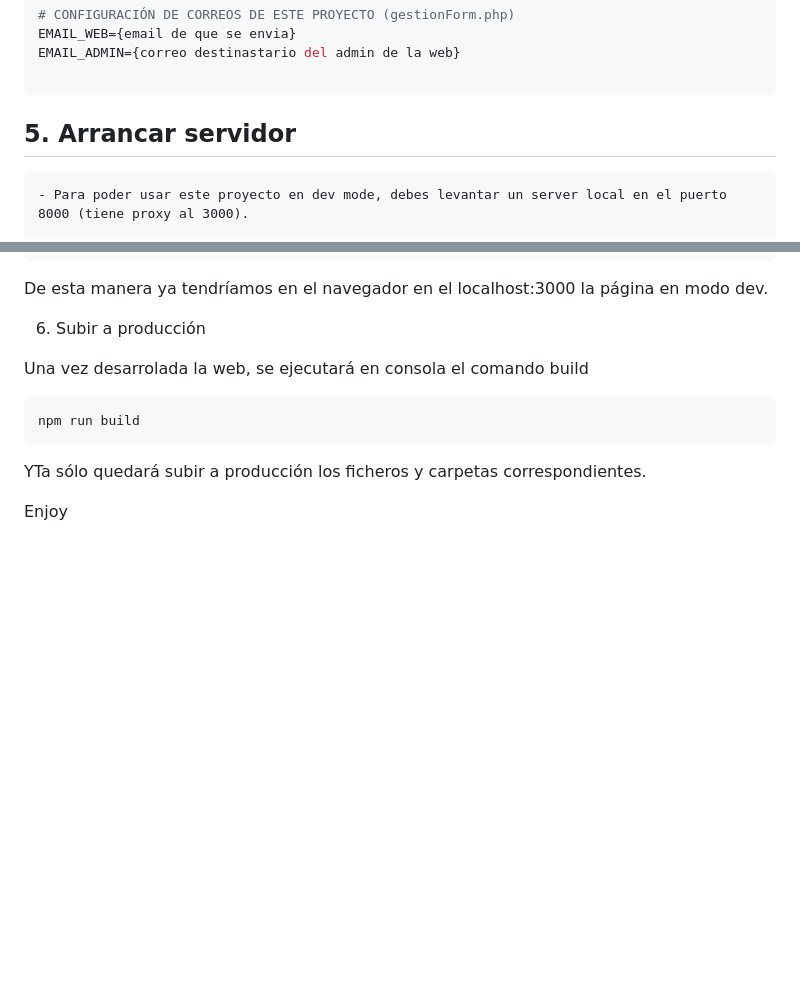
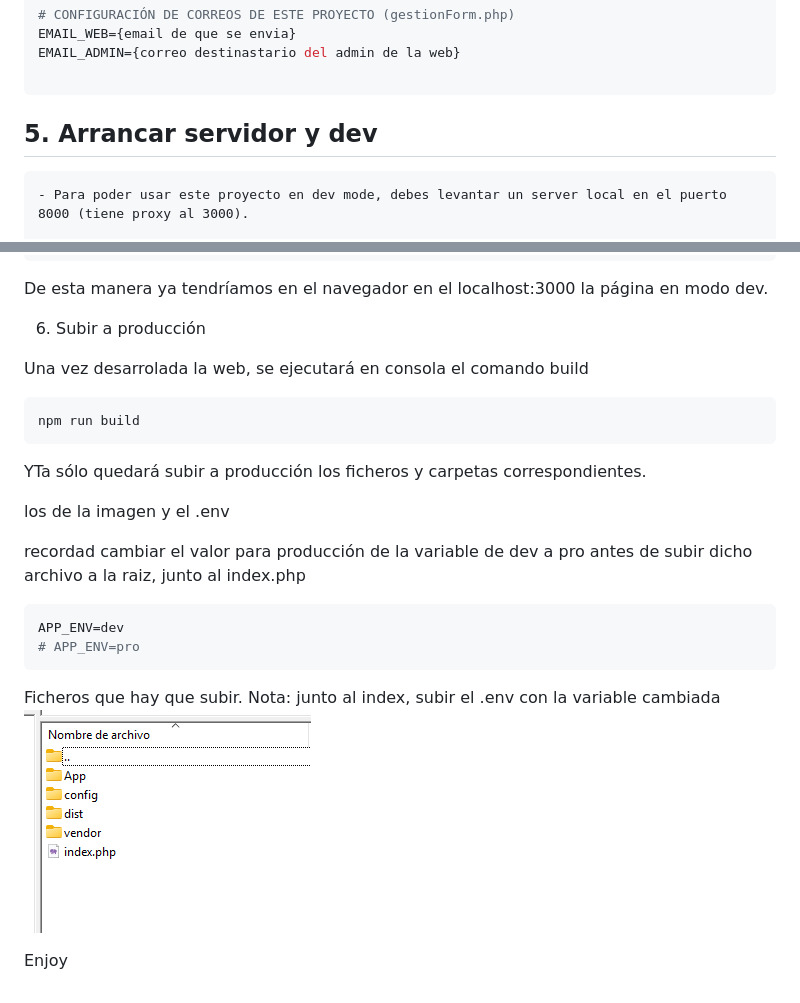
Before and after one commit to NIKODPS/Proyecto_04_maquetacion, a Markdown page: README.md, 2 parts joined by grey strips. GitHub-like rendering; pictures changed too: readme/image3.png (added); blank space fills up the shorter version.

````diff
--- a/README.md
+++ b/README.md
@@ -46,7 +46,7 @@ EMAIL_ADMIN={correo destinastario del admin de la web}
 
 ```
 
-## 5. Arrancar servidor
+## 5. Arrancar servidor y dev
 
     - Para poder usar este proyecto en dev mode, debes levantar un server local en el puerto 8000 (tiene proxy al 3000).
 
@@ -73,4 +73,16 @@ npm run build
 
 YTa sólo quedará subir a producción los ficheros y carpetas correspondientes.
 
+los de la imagen y el .env
+
+recordad cambiar el valor para producción de la variable de dev a pro antes de subir dicho archivo a la raiz, junto al index.php
+
+```bash
+APP_ENV=dev
+# APP_ENV=pro
+```
+
+Ficheros que hay que subir. Nota: junto al index, subir el .env con la variable cambiada
+![alt text](/readme/image3.png)
+
 Enjoy
````
Also changed, not shown: 18 other files.
